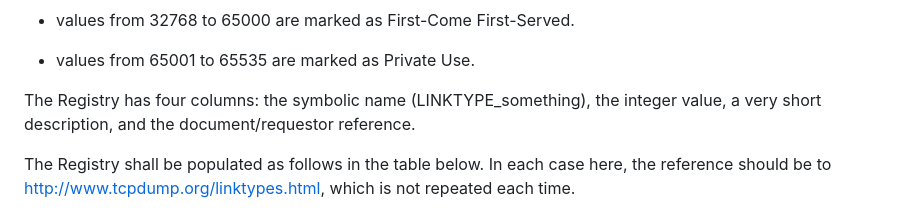
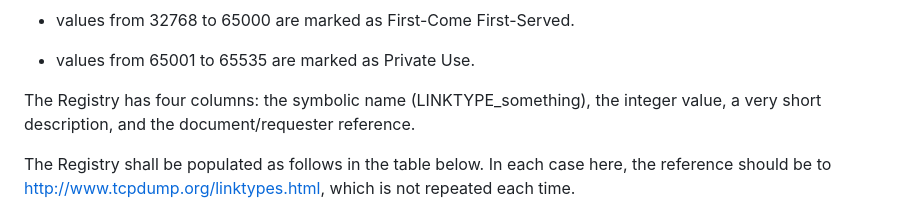
Before and after one commit to IETF-OPSAWG-WG/draft-ietf-opsawg-pcap, a Markdown page: draft-ietf-opsawg-pcaplinktype.md, the part around the change. GitHub-like rendering.

Commit message:
pcaplinktype.md: Fix a typo
requestor is not listed in Merriam Webster or dictionary.com.

Found with the codespell command.

```diff
--- a/draft-ietf-opsawg-pcaplinktype.md
+++ b/draft-ietf-opsawg-pcaplinktype.md
@@ -94,7 +94,7 @@ The Registry has three sections with different {{RFC8126}} rules:
 * values from 65001 to 65535 are marked as Private Use.
 
 The Registry has four columns: the symbolic name (LINKTYPE_something),
-the integer value, a very short description, and the document/requestor
+the integer value, a very short description, and the document/requester
 reference.
 
 The Registry shall be populated as follows in the table below.  In each
```
